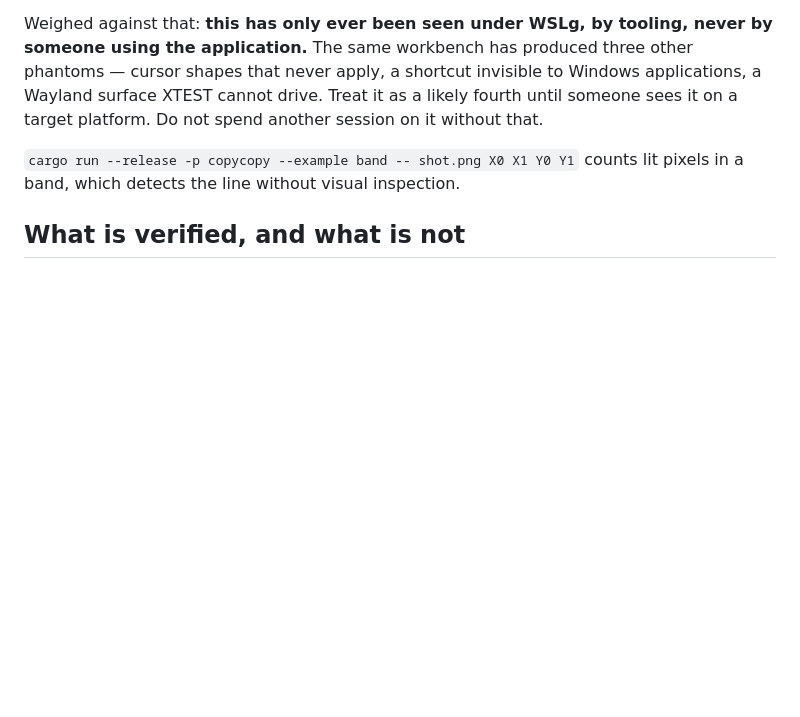
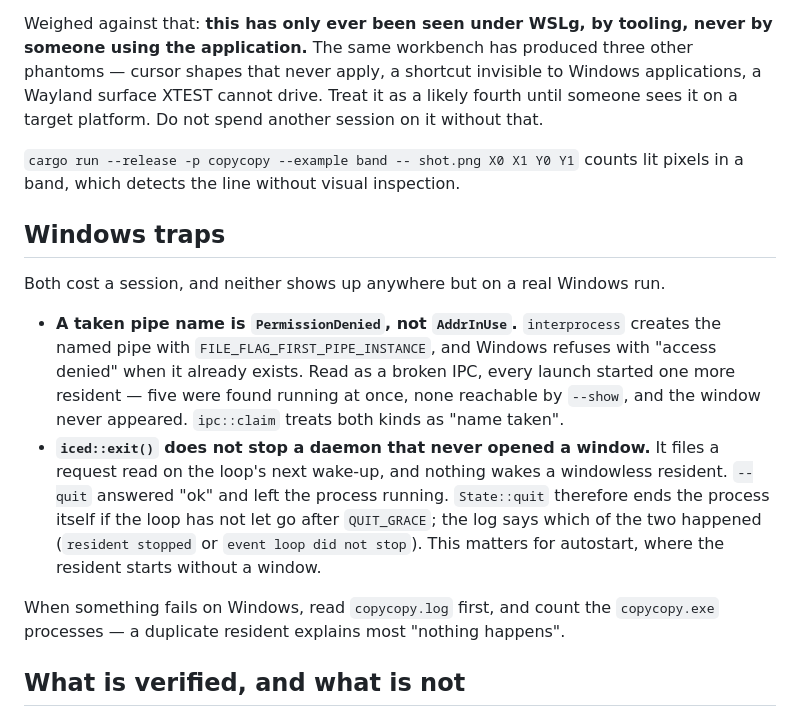
Before and after one commit to te-o-o-o/copycopy, a Markdown page: CLAUDE.md, the part around the change. Rendered like a GitHub page; blank space fills up the shorter version.

Commit message:
docs: record the Windows pipe and windowless-quit traps

```diff
--- a/CLAUDE.md
+++ b/CLAUDE.md
@@ -102,6 +102,27 @@ without that.
 `cargo run --release -p copycopy --example band -- shot.png X0 X1 Y0 Y1` counts
 lit pixels in a band, which detects the line without visual inspection.
 
+## Windows traps
+
+Both cost a session, and neither shows up anywhere but on a real Windows run.
+
+- **A taken pipe name is `PermissionDenied`, not `AddrInUse`.** `interprocess`
+  creates the named pipe with `FILE_FLAG_FIRST_PIPE_INSTANCE`, and Windows
+  refuses with "access denied" when it already exists. Read as a broken IPC,
+  every launch started one more resident — five were found running at once,
+  none reachable by `--show`, and the window never appeared. `ipc::claim`
+  treats both kinds as "name taken".
+- **`iced::exit()` does not stop a daemon that never opened a window.** It files
+  a request read on the loop's next wake-up, and nothing wakes a windowless
+  resident. `--quit` answered "ok" and left the process running. `State::quit`
+  therefore ends the process itself if the loop has not let go after
+  `QUIT_GRACE`; the log says which of the two happened (`resident stopped` or
+  `event loop did not stop`). This matters for autostart, where the resident
+  starts without a window.
+
+When something fails on Windows, read `copycopy.log` first, and count the
+`copycopy.exe` processes — a duplicate resident explains most "nothing happens".
+
 ## What is verified, and what is not
 
 WSL is the development environment, not a target. The program is meant to run
```
